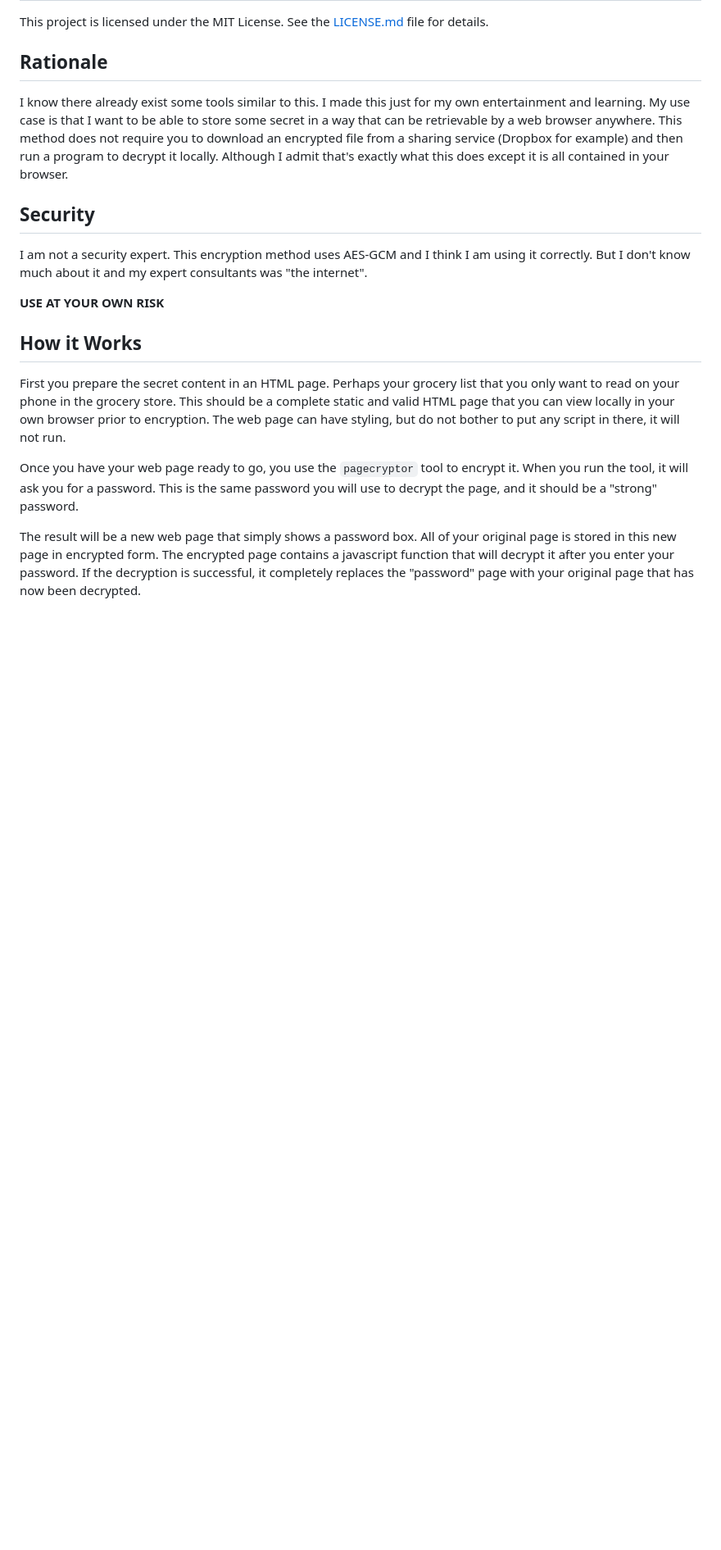
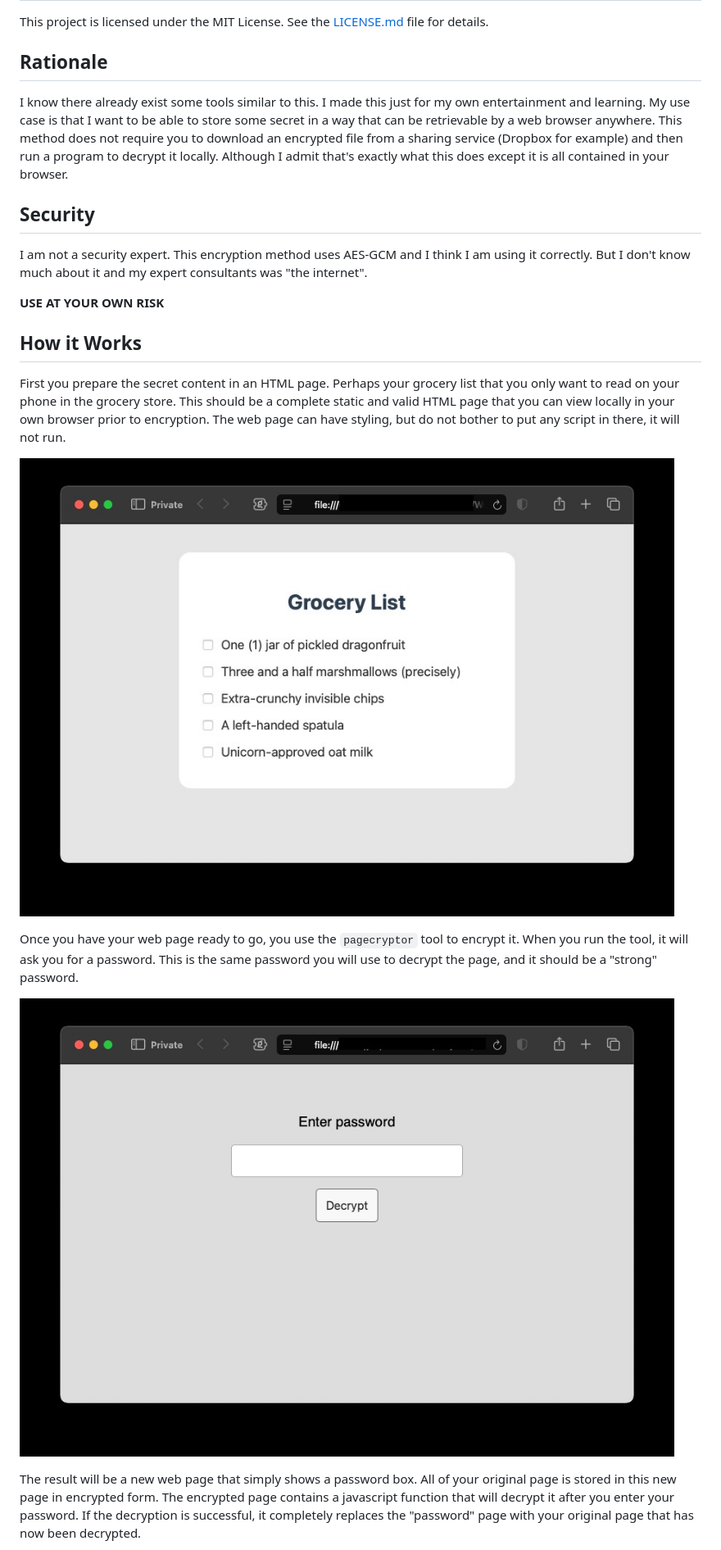
Before and after one commit to sectioncritical/pagecryptor, a Markdown page: README.md, the part around the change printed below. Shown: that part at 82% size. Drawn GitHub-style; pictures changed too: img/encrypted-secret-page.jpg (added), img/original-secret-page.jpg (added); blank space fills up the shorter version.

Commit message:
doc: add screenshots to README [no ci]

```diff
--- a/README.md
+++ b/README.md
@@ -40,10 +40,14 @@ a complete static and valid HTML page that you can view locally in your own
 browser prior to encryption. The web page can have styling, but do not bother
 to put any script in there, it will not run.
 
+![](img/original-secret-page.jpg)
+
 Once you have your web page ready to go, you use the `pagecryptor` tool to
 encrypt it. When you run the tool, it will ask you for a password. This is the
 same password you will use to decrypt the page, and it should be a "strong"
 password.
+
+![](img/encrypted-secret-page.jpg)
 
 The result will be a new web page that simply shows a password box. All of your
 original page is stored in this new page in encrypted form. The encrypted page
```
Also changed, not shown: other parts of README.md (+2 -0 lines), img/decrypted-secret-page.jpg (added).
